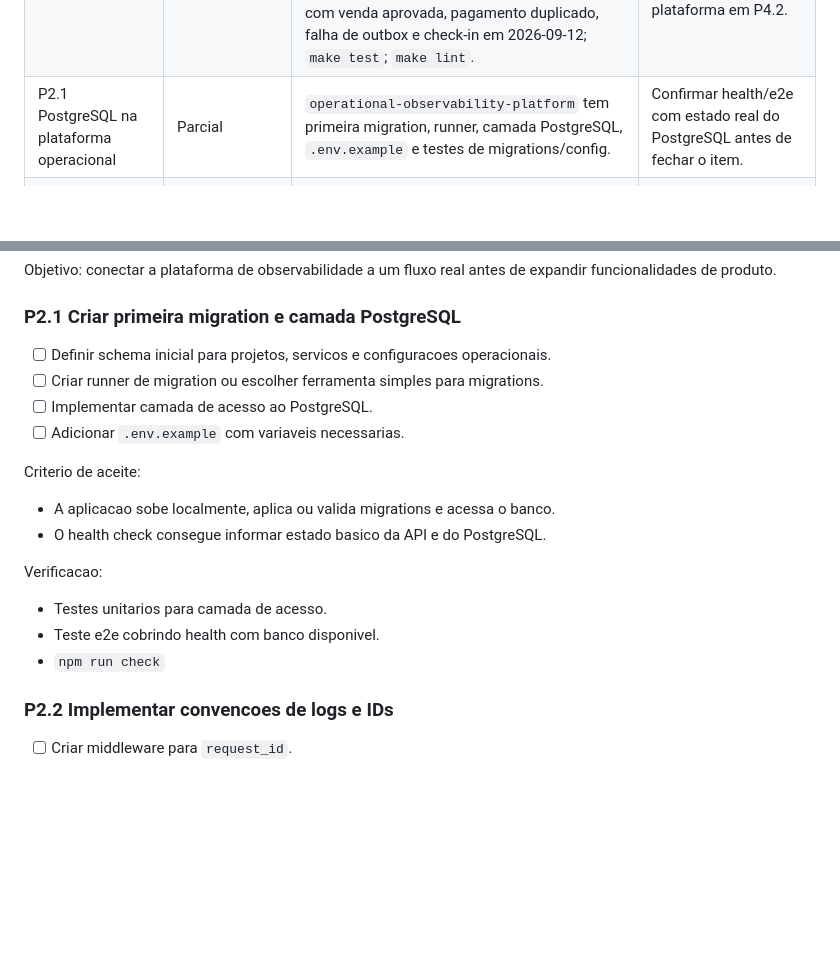
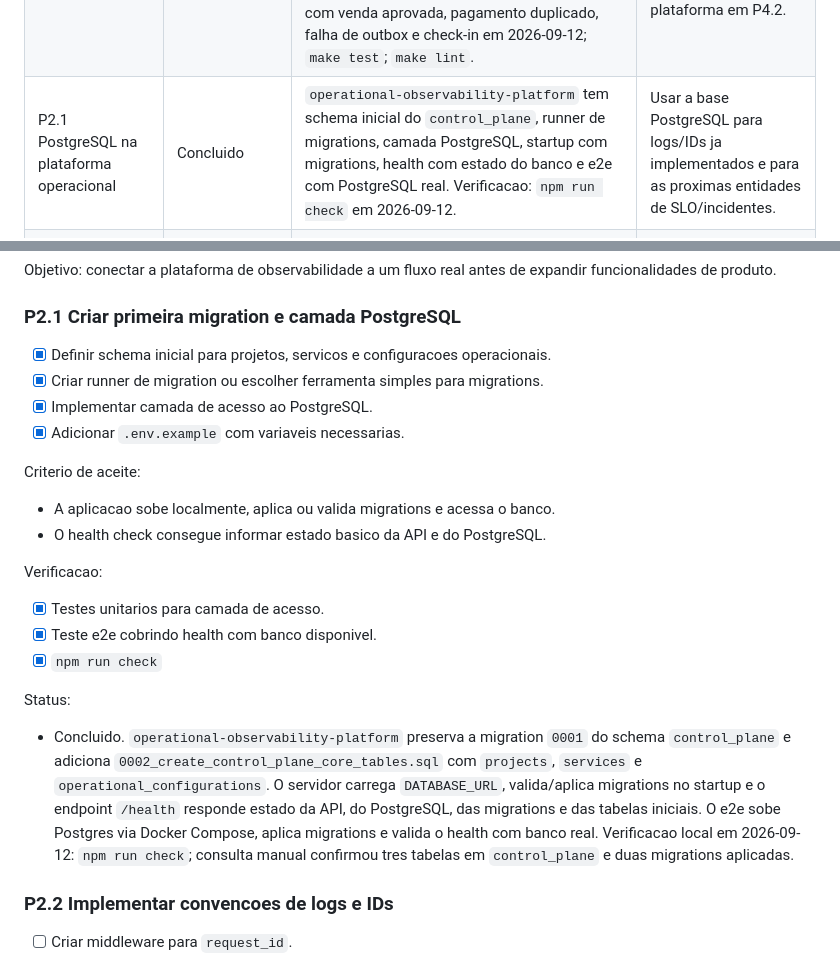
Before and after one commit to VarnerDamascenoJr/OptiFlow, a Markdown page: docs/portfolio-project-backlog.md, 2 parts joined by grey strips. GitHub-like rendering; blank space fills up the shorter version.

Commit message:
docs: mark operational PostgreSQL task complete

```diff
--- a/docs/portfolio-project-backlog.md
+++ b/docs/portfolio-project-backlog.md
@@ -49,7 +49,7 @@ ja auditado entre sessoes.
 | P1.5 Confiabilidade da publicacao RabbitMQ | Concluido | `sales-event-project` usa publisher confirms, `mandatory=true`, erro explicito para `nack`/mensagem nao roteavel e mantem retry/dead-letter da outbox. Verificacao: `make test` e `make test-integration` em 2026-09-12. | Usar a P1.6 como roteiro demonstravel dessas falhas. |
 | P1.6 Cenarios controlados de falha | Concluido | `sales-event-project` tem `scripts/run-failure-scenarios.sh` e `docs/failure-scenarios.md` cobrindo pagamento duplicado, consumidor atrasado, falha persistente de email e outbox retry/dead-letter. Verificacao: roteiro completo executado em 2026-09-12; `make test`; `make lint`. | Usar os cenarios como entrada para dashboard da jornada de negocio na P1.7. |
 | P1.7 Dashboard da jornada de negocio | Concluido | `sales-event-project` provisiona o dashboard Grafana `Sales Business Journey`, adiciona metricas para pagamento duplicado e check-in, e documenta o smoke em `docs/business-journey-dashboard.md`. Verificacao: dashboard encontrado no Grafana local; smoke com venda aprovada, pagamento duplicado, falha de outbox e check-in em 2026-09-12; `make test`; `make lint`. | Usar esta visao local como base para o dashboard consolidado da plataforma em P4.2. |
-| P2.1 PostgreSQL na plataforma operacional | Parcial | `operational-observability-platform` tem primeira migration, runner, camada PostgreSQL, `.env.example` e testes de migrations/config. | Confirmar health/e2e com estado real do PostgreSQL antes de fechar o item. |
+| P2.1 PostgreSQL na plataforma operacional | Concluido | `operational-observability-platform` tem schema inicial do `control_plane`, runner de migrations, camada PostgreSQL, startup com migrations, health com estado do banco e e2e com PostgreSQL real. Verificacao: `npm run check` em 2026-09-12. | Usar a base PostgreSQL para logs/IDs ja implementados e para as proximas entidades de SLO/incidentes. |
 | P2.2 IDs e logs na plataforma operacional | Em andamento avancado | Fastify gera/preserva IDs, devolve headers, adiciona `request_id`, `correlation_id` e `transaction_id` aos logs, com testes unitarios/e2e. | Incluir `trace_id` quando a instrumentacao OpenTelemetry da API entrar. |
 | P3 OptiFlow deterministico | Parcial | Heuristica, metricas, cenario pequeno, cenario de vendas, metadata de execucao e testes existem. | Fechar formulacao matematica e iniciar benchmarks/solver. |
 
@@ -298,11 +298,11 @@ expandir funcionalidades de produto.
 
 ### P2.1 Criar primeira migration e camada PostgreSQL
 
-- [ ] Definir schema inicial para projetos, servicos e configuracoes
+- [x] Definir schema inicial para projetos, servicos e configuracoes
   operacionais.
-- [ ] Criar runner de migration ou escolher ferramenta simples para migrations.
-- [ ] Implementar camada de acesso ao PostgreSQL.
-- [ ] Adicionar `.env.example` com variaveis necessarias.
+- [x] Criar runner de migration ou escolher ferramenta simples para migrations.
+- [x] Implementar camada de acesso ao PostgreSQL.
+- [x] Adicionar `.env.example` com variaveis necessarias.
 
 Criterio de aceite:
 
@@ -311,9 +311,21 @@ Criterio de aceite:
 
 Verificacao:
 
-- Testes unitarios para camada de acesso.
-- Teste e2e cobrindo health com banco disponivel.
-- `npm run check`
+- [x] Testes unitarios para camada de acesso.
+- [x] Teste e2e cobrindo health com banco disponivel.
+- [x] `npm run check`
+
+Status:
+
+- Concluido. `operational-observability-platform` preserva a migration
+  `0001` do schema `control_plane` e adiciona
+  `0002_create_control_plane_core_tables.sql` com `projects`, `services` e
+  `operational_configurations`. O servidor carrega `DATABASE_URL`, valida/aplica
+  migrations no startup e o endpoint `/health` responde estado da API, do
+  PostgreSQL, das migrations e das tabelas iniciais. O e2e sobe Postgres via
+  Docker Compose, aplica migrations e valida o health com banco real.
+  Verificacao local em 2026-09-12: `npm run check`; consulta manual confirmou
+  tres tabelas em `control_plane` e duas migrations aplicadas.
 
 ### P2.2 Implementar convencoes de logs e IDs
 
```
Also changed, not shown: docs/portfolio-project-map.md (+2 -3 lines).
